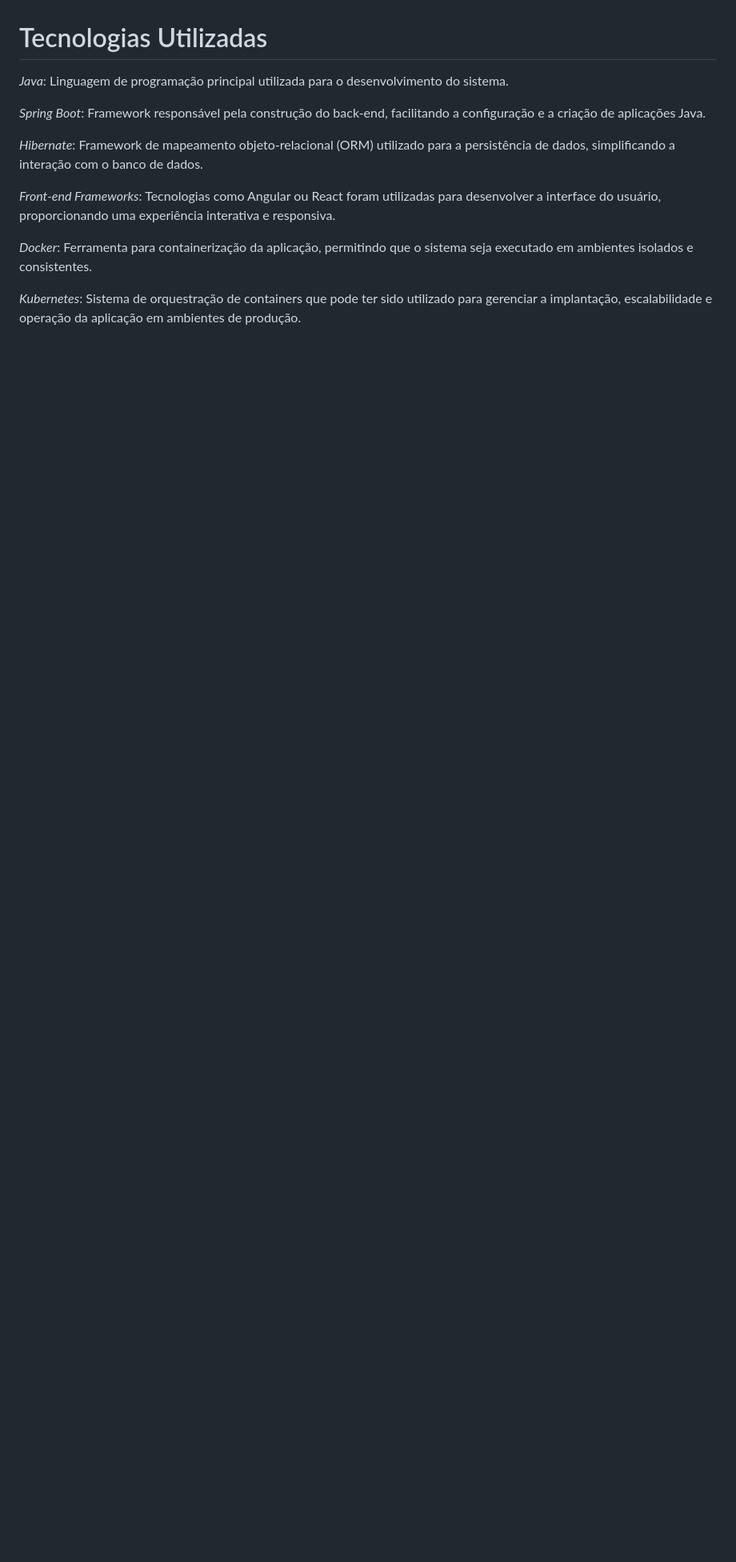
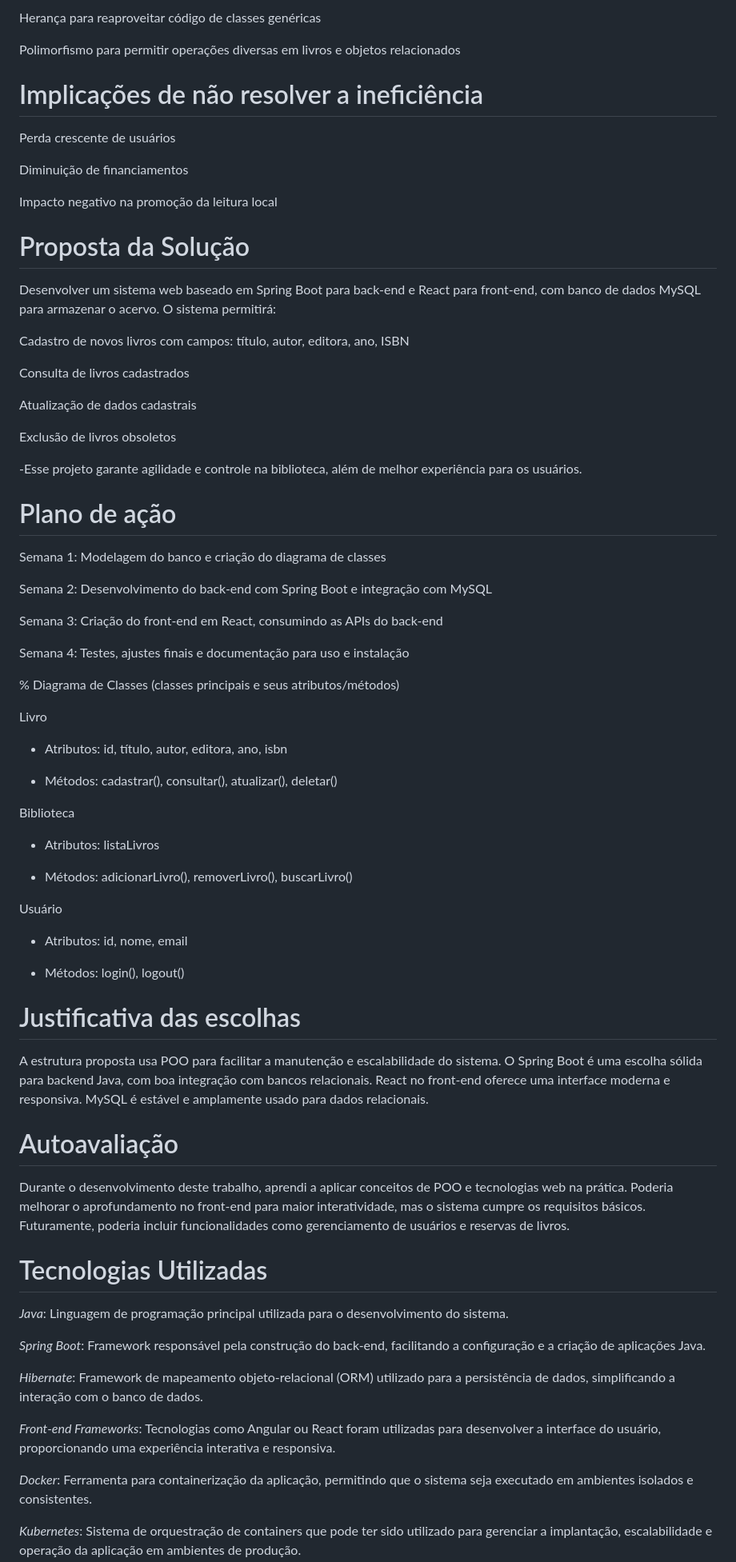
Before and after one commit to Vitoriagom3s/-Sistema-Integrado-de-Gest-o-de-Livros, a Markdown page: README.md, the part around one of its changes. Shown at 80% size. GitHub-like rendering; blank space fills up the shorter version.

```diff
--- a/README.md
+++ b/README.md
@@ -7,3 +69,66 @@ O desafio proposto é desenvolver um sistema de gerenciamento para uma bibliotec
+Herança para reaproveitar código de classes genéricas
+
+Polimorfismo para permitir operações diversas em livros e objetos relacionados
+
+# Implicações de não resolver a ineficiência
+
+Perda crescente de usuários
+
+Diminuição de financiamentos
+
+Impacto negativo na promoção da leitura local
+
+# Proposta da Solução
+Desenvolver um sistema web baseado em Spring Boot para back-end e React para front-end, com banco de dados MySQL para armazenar o acervo. O sistema permitirá:
+
+Cadastro de novos livros com campos: título, autor, editora, ano, ISBN
+
+Consulta de livros cadastrados
+
+Atualização de dados cadastrais
+
+Exclusão de livros obsoletos
+
+-Esse projeto garante agilidade e controle na biblioteca, além de melhor experiência para os usuários.
+
+# Plano de ação
+
+Semana 1: Modelagem do banco e criação do diagrama de classes
+
+Semana 2: Desenvolvimento do back-end com Spring Boot e integração com MySQL
+
+Semana 3: Criação do front-end em React, consumindo as APIs do back-end
+
+Semana 4: Testes, ajustes finais e documentação para uso e instalação
+
+%  Diagrama de Classes
+(classes principais e seus atributos/métodos)
+
+Livro
+
+- Atributos: id, título, autor, editora, ano, isbn
+
+- Métodos: cadastrar(), consultar(), atualizar(), deletar()
+
+Biblioteca
+
+- Atributos: listaLivros
+
+- Métodos: adicionarLivro(), removerLivro(), buscarLivro()
+
+Usuário
+
+- Atributos: id, nome, email
+
+- Métodos: login(), logout()
+
+# Justificativa das escolhas
+
+A estrutura proposta usa POO para facilitar a manutenção e escalabilidade do sistema. O Spring Boot é uma escolha sólida para backend Java, com boa integração com bancos relacionais. React no front-end oferece uma interface moderna e responsiva. MySQL é estável e amplamente usado para dados relacionais.
+
+#  Autoavaliação
+Durante o desenvolvimento deste trabalho, aprendi a aplicar conceitos de POO e tecnologias web na prática. Poderia melhorar o aprofundamento no front-end para maior interatividade, mas o sistema cumpre os requisitos básicos. Futuramente, poderia incluir funcionalidades como gerenciamento de usuários e reservas de livros.
+
 
 # Tecnologias Utilizadas
 *Java*: Linguagem de programação principal utilizada para o desenvolvimento do sistema.
```
Also changed, not shown: other parts of README.md (+62 -1 lines).
